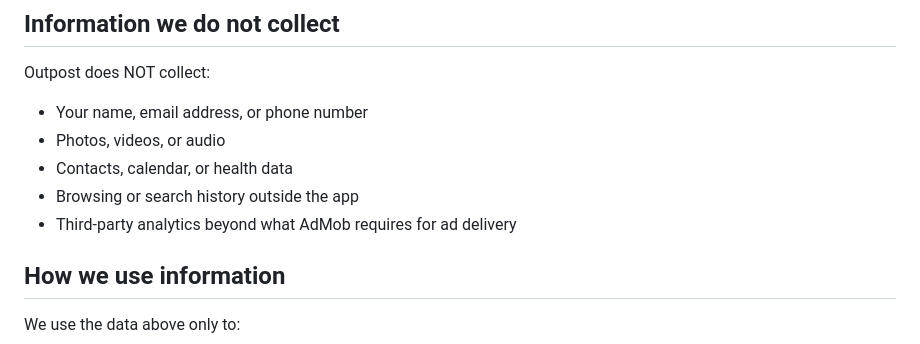
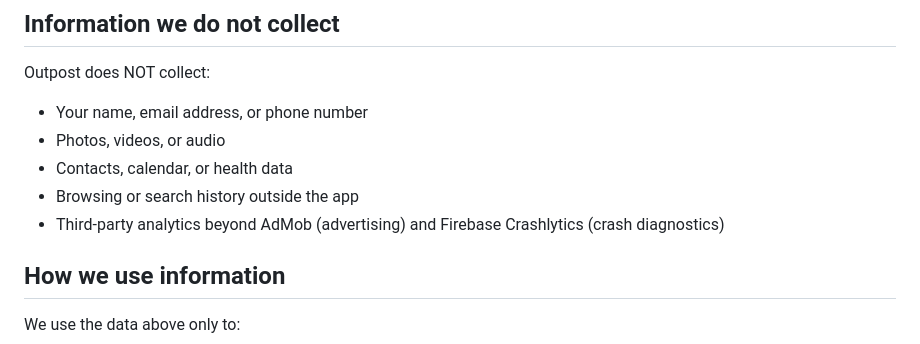
Before and after one commit to SnowBelt93/outpost-privacy, a Markdown page: index.md, the part around the change. GitHub-like rendering.

Commit message:
Tighten "do not collect" exemption to name Crashlytics
Replaces "Third-party analytics beyond what AdMob requires for ad
delivery" with an exemption that explicitly names both third-party SDKs
disclosed in the policy. Keeps the negative-inventory line internally
consistent with the new "Crash and diagnostic data" paragraph; a strict
reader can no longer argue the line implies Crashlytics is undisclosed.

Co-Authored-By: Claude Opus 4.7 (1M context) <noreply@anthropic.com>

```diff
--- a/index.md
+++ b/index.md
@@ -34,7 +34,7 @@ Outpost does NOT collect:
 - Photos, videos, or audio
 - Contacts, calendar, or health data
 - Browsing or search history outside the app
-- Third-party analytics beyond what AdMob requires for ad delivery
+- Third-party analytics beyond AdMob (advertising) and Firebase Crashlytics (crash diagnostics)
 
 ## How we use information
 
```
